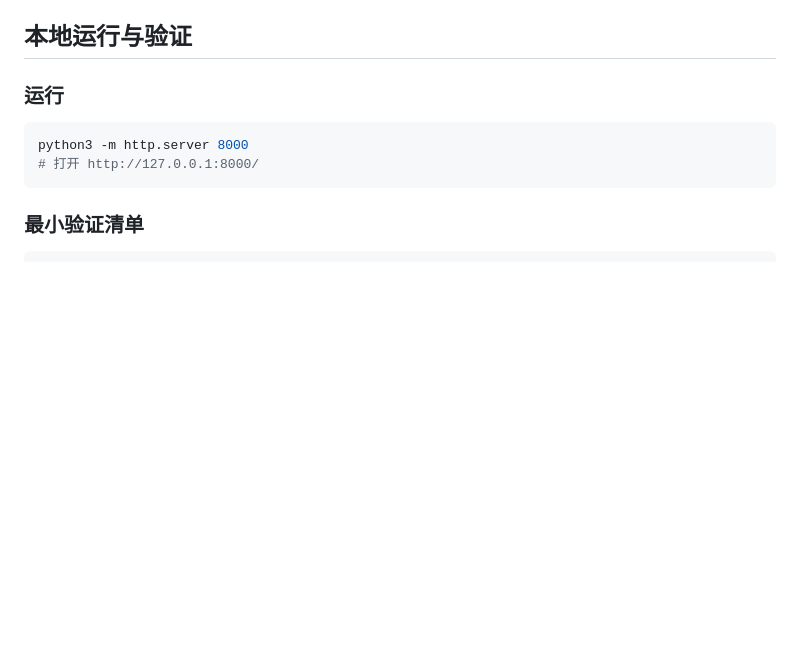
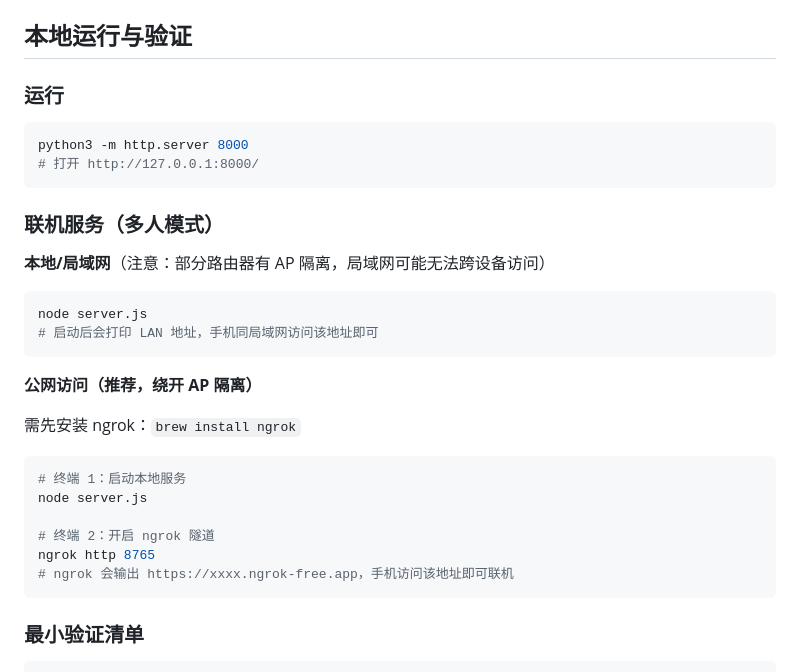
Before and after one commit to xiaoTN/saolei, a Markdown page: AGENTS.md, the part around the change. GitHub-like rendering; blank space fills up the shorter version.

Commit message:
docs: 记录联机服务启动方式（本地+ngrok公网）

````diff
--- a/AGENTS.md
+++ b/AGENTS.md
@@ -136,6 +136,28 @@ python3 -m http.server 8000
 # 打开 http://127.0.0.1:8000/
 ```
 
+### 联机服务（多人模式）
+
+**本地/局域网**（注意：部分路由器有 AP 隔离，局域网可能无法跨设备访问）
+
+```bash
+node server.js
+# 启动后会打印 LAN 地址，手机同局域网访问该地址即可
+```
+
+**公网访问（推荐，绕开 AP 隔离）**
+
+需先安装 ngrok：`brew install ngrok`
+
+```bash
+# 终端 1：启动本地服务
+node server.js
+
+# 终端 2：开启 ngrok 隧道
+ngrok http 8765
+# ngrok 会输出 https://xxxx.ngrok-free.app，手机访问该地址即可联机
+```
+
 ### 最小验证清单
 
 ```bash
````
